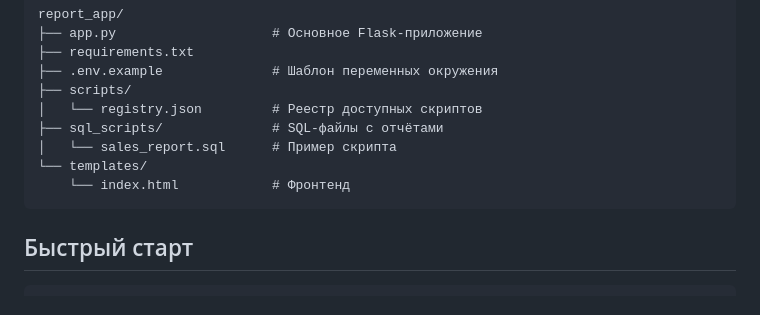
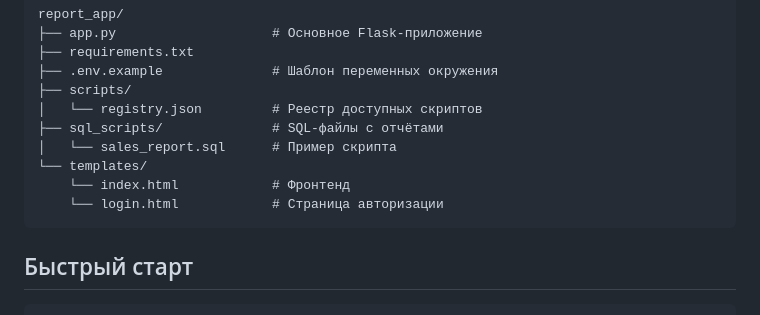
Before and after one commit to PyBorov/Report-App, a Markdown page: README.md, the part around the change. Drawn GitHub-style.

````diff
--- a/README.md
+++ b/README.md
@@ -15,6 +15,7 @@ report_app/
 │   └── sales_report.sql      # Пример скрипта
 └── templates/
     └── index.html            # Фронтенд
+    └── login.html            # Страница авторизации
 ```
 
 ## Быстрый старт
````
